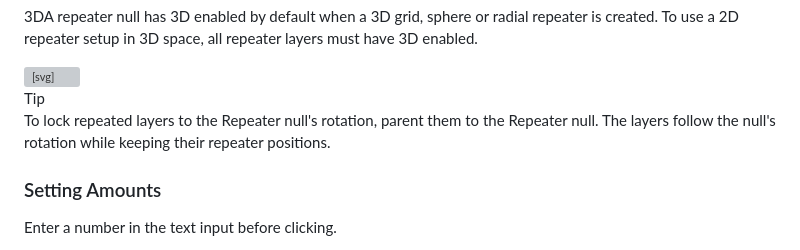
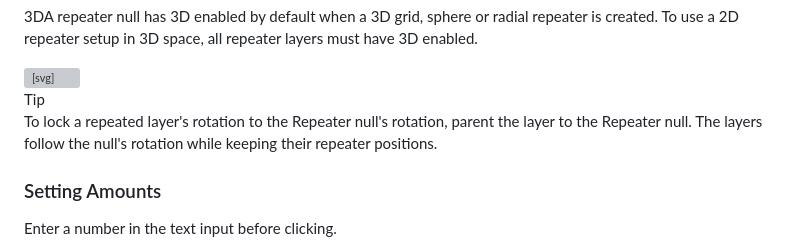
Before and after one commit to mograph-tools/react-docs, a Markdown page: DOCUMENTATION_v3.0.md, the part around one of its changes. GitHub-like rendering; grey boxes are pictures that could not be loaded.

Commit message:
Docs: Update documentation

```diff
--- a/DOCUMENTATION_v3.0.md
+++ b/DOCUMENTATION_v3.0.md
@@ -188,7 +188,7 @@ To rotate the repeater, press W and rotate the null in the viewer. Or twirl down
   <svg width="18" height="18" viewBox="0 0 24 24" fill="none" stroke="#2ACCFF" stroke-width="2" stroke-linecap="round" stroke-linejoin="round"><path d="M9 21h6M12 3C8.686 3 6 5.686 6 9c0 2.12 1.046 3.99 2.644 5.144C9.48 14.815 9.978 15.866 10 17h4c.022-1.134.52-2.185 1.356-2.856C16.954 12.99 18 11.12 18 9c0-3.314-2.686-6-6-6z"/></svg>
   <div>
     <span class="tip-box-label">Tip</span>
-    <p class="tip-box-text">To lock repeated layers to the Repeater null's rotation, parent them to the Repeater null. The layers follow the null's rotation while keeping their repeater positions.</p>
+    <p class="tip-box-text">To lock a repeated layer's rotation to the Repeater null's rotation, parent the layer to the Repeater null. The layers follow the null's rotation while keeping their repeater positions.</p>
   </div>
 </div>
 
```
Also changed, not shown: other parts of DOCUMENTATION_v3.0.md (+8 -0 lines).
